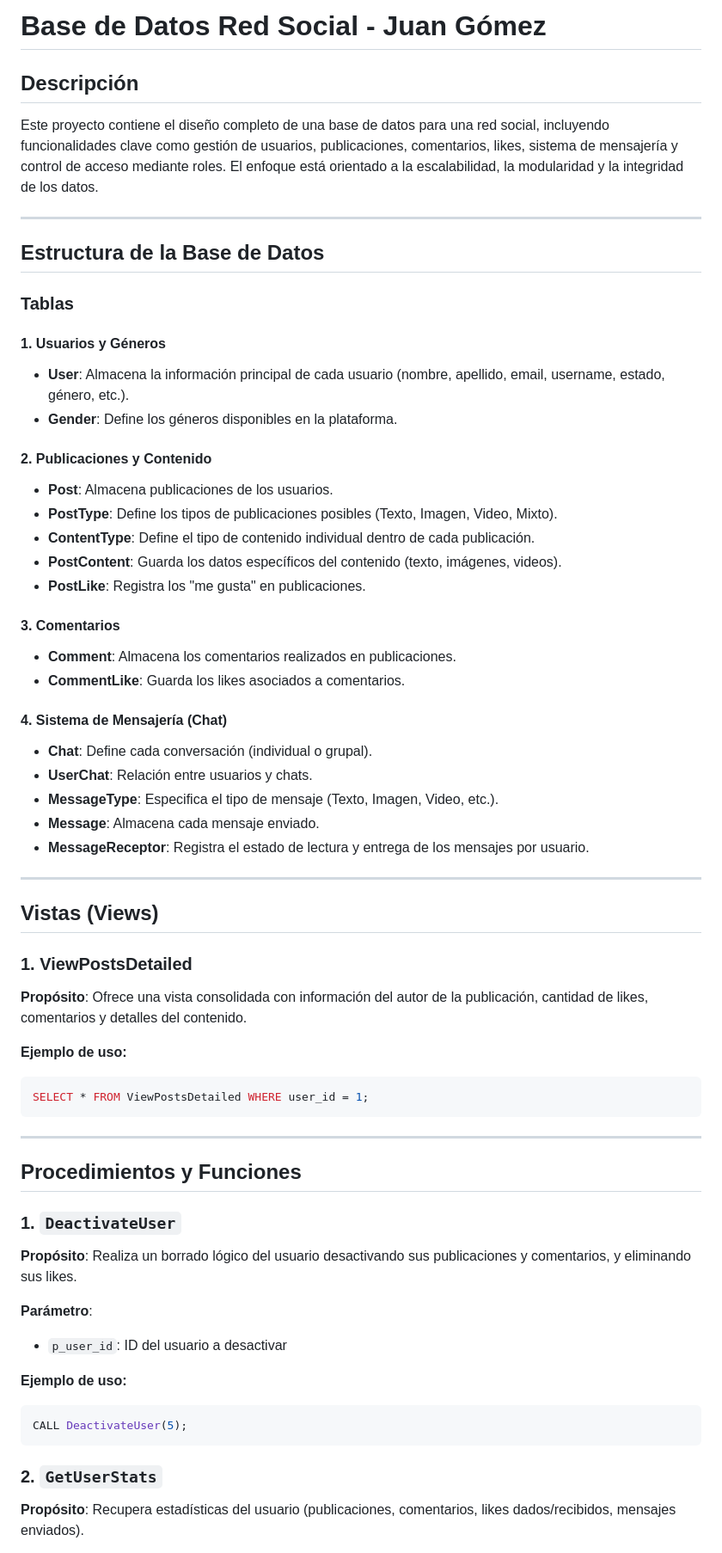
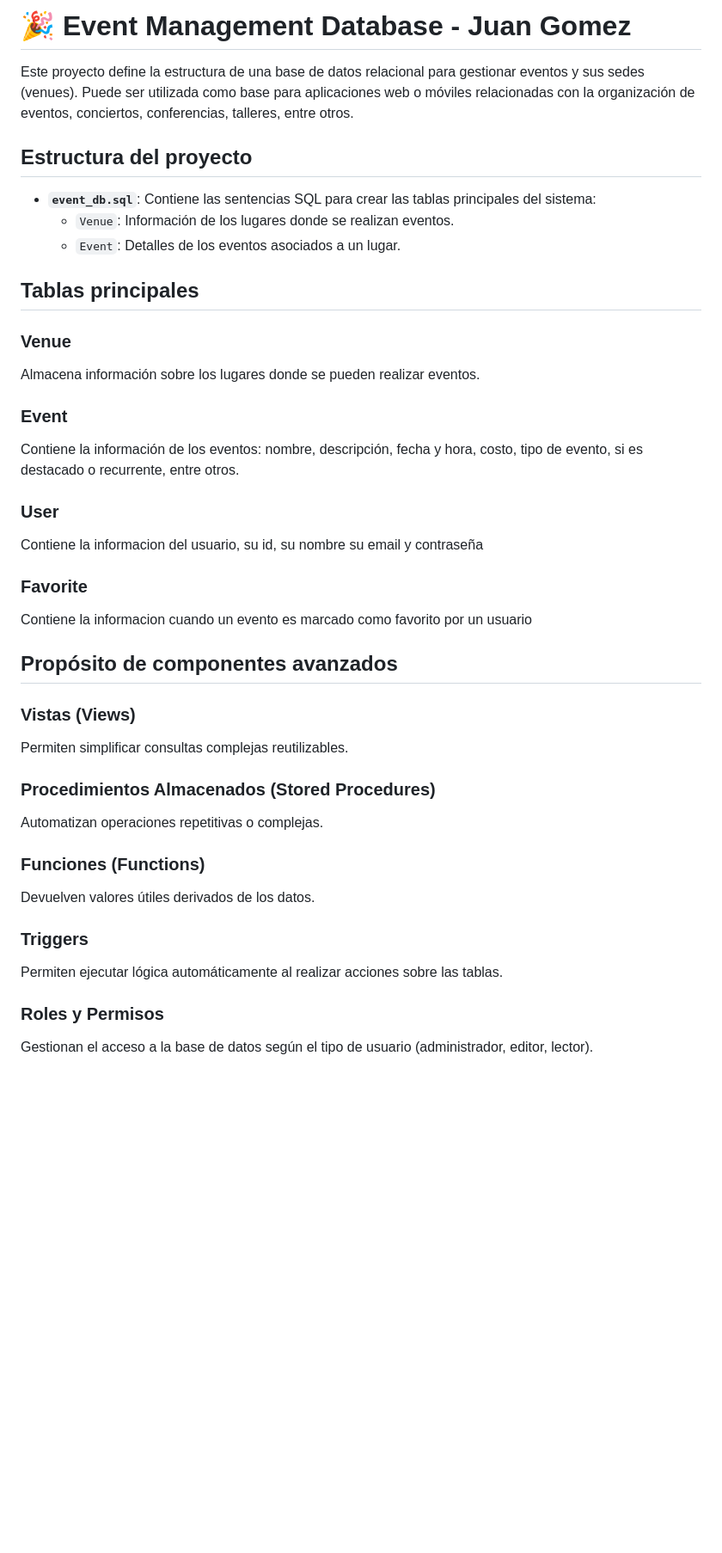
Before and after one commit to profemogo/BaseDeDatos2025, a Markdown page: README.md, the part around the change printed below. Shown: that part at 86% size. GitHub-like rendering; blank space fills up the shorter version.

````diff
--- a/README.md
+++ b/README.md
@@ -1,64 +1,41 @@
-# Base de Datos Red Social - Juan Gómez
+# 🎉 Event Management Database - Juan Gomez
 
-## Descripción
+Este proyecto define la estructura de una base de datos relacional para gestionar eventos y sus sedes (venues). Puede ser utilizada como base para aplicaciones web o móviles relacionadas con la organización de eventos, conciertos, conferencias, talleres, entre otros.
 
-Este proyecto contiene el diseño completo de una base de datos para una red social, incluyendo funcionalidades clave como gestión de usuarios, publicaciones, comentarios, likes, sistema de mensajería y control de acceso mediante roles. El enfoque está orientado a la escalabilidad, la modularidad y la integridad de los datos.
+## Estructura del proyecto
 
----
+- **`event_db.sql`**: Contiene las sentencias SQL para crear las tablas principales del sistema:
+  - `Venue`: Información de los lugares donde se realizan eventos.
+  - `Event`: Detalles de los eventos asociados a un lugar.
 
-## Estructura de la Base de Datos
+## Tablas principales
 
-### Tablas
+### Venue
+Almacena información sobre los lugares donde se pueden realizar eventos.
 
-#### 1. Usuarios y Géneros
-- **User**: Almacena la información principal de cada usuario (nombre, apellido, email, username, estado, género, etc.).
-- **Gender**: Define los géneros disponibles en la plataforma.
+### Event
+Contiene la información de los eventos: nombre, descripción, fecha y hora, costo, tipo de evento, si es destacado o recurrente, entre otros.
 
-#### 2. Publicaciones y Contenido
-- **Post**: Almacena publicaciones de los usuarios.
-- **PostType**: Define los tipos de publicaciones posibles (Texto, Imagen, Video, Mixto).
-- **ContentType**: Define el tipo de contenido individual dentro de cada publicación.
-- **PostContent**: Guarda los datos específicos del contenido (texto, imágenes, videos).
-- **PostLike**: Registra los "me gusta" en publicaciones.
+### User
+Contiene la informacion del usuario, su id, su nombre su email y contraseña
 
-#### 3. Comentarios
-- **Comment**: Almacena los comentarios realizados en publicaciones.
-- **CommentLike**: Guarda los likes asociados a comentarios.
+### Favorite
+Contiene la informacion cuando un evento es marcado como favorito por un usuario
 
-#### 4. Sistema de Mensajería (Chat)
-- **Chat**: Define cada conversación (individual o grupal).
-- **UserChat**: Relación entre usuarios y chats.
-- **MessageType**: Especifica el tipo de mensaje (Texto, Imagen, Video, etc.).
-- **Message**: Almacena cada mensaje enviado.
-- **MessageReceptor**: Registra el estado de lectura y entrega de los mensajes por usuario.
+## Propósito de componentes avanzados
 
----
+### Vistas (Views)
+Permiten simplificar consultas complejas reutilizables.
 
-## Vistas (Views)
+### Procedimientos Almacenados (Stored Procedures)
+Automatizan operaciones repetitivas o complejas.
 
-### 1. ViewPostsDetailed
-**Propósito**: Ofrece una vista consolidada con información del autor de la publicación, cantidad de likes, comentarios y detalles del contenido.
+### Funciones (Functions)
+Devuelven valores útiles derivados de los datos.
 
-**Ejemplo de uso:**
-```sql
-SELECT * FROM ViewPostsDetailed WHERE user_id = 1;
-```
+### Triggers
+Permiten ejecutar lógica automáticamente al realizar acciones sobre las tablas.
 
----
+### Roles y Permisos
+Gestionan el acceso a la base de datos según el tipo de usuario (administrador, editor, lector).
 
-## Procedimientos y Funciones
-
-### 1. `DeactivateUser`
-**Propósito**: Realiza un borrado lógico del usuario desactivando sus publicaciones y comentarios, y eliminando sus likes.
-
-**Parámetro**:
-- `p_user_id`: ID del usuario a desactivar
-
-**Ejemplo de uso:**
-```sql
-CALL DeactivateUser(5);
-```
-
-### 2. `GetUserStats`
-**Propósito**: Recupera estadísticas del usuario (publicaciones, comentarios, likes dados/recibidos, mensajes enviados).
-
````
Also changed, not shown: other parts of README.md (+2 -72 lines).
